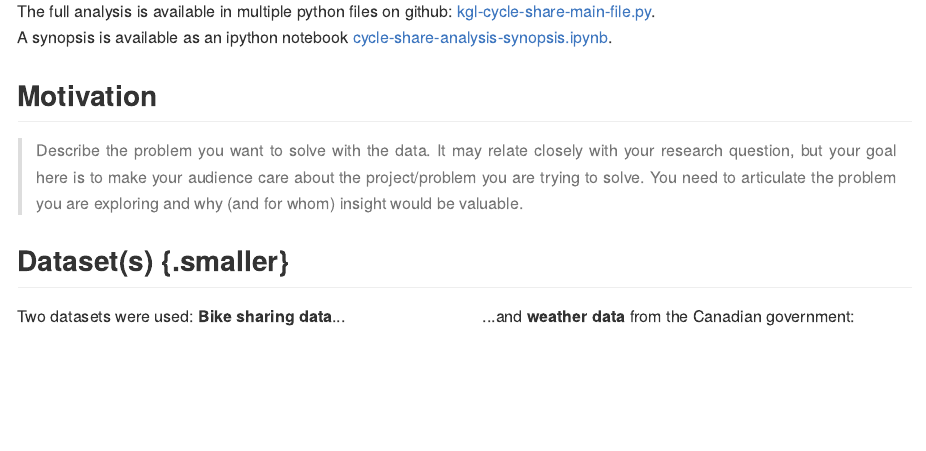
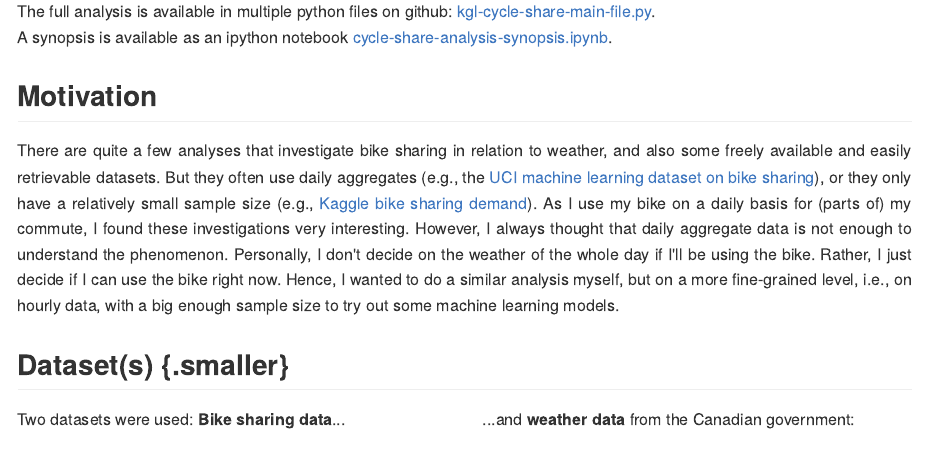
Before and after one commit to ingonader/python-for-data-science-edx, an R Markdown document (week-09-and-10-final-project/presentation/DSE-200X-Final-Project---kaggle-cycle-share.Rmd): the page in a window 1100 px wide, from 640 px down. The pictures show the output file week-09-and-10-final-project/presentation/DSE-200X-Final-Project---kaggle-cycle-share.md that the author committed with the source, drawn offline in the style of GitHub.

Commit message:
Add motivation slide

```diff
--- a/week-09-and-10-final-project/presentation/DSE-200X-Final-Project---kaggle-cycle-share.Rmd
+++ b/week-09-and-10-final-project/presentation/DSE-200X-Final-Project---kaggle-cycle-share.Rmd
@@ -266,10 +266,24 @@ A synopsis is available as an ipython notebook [cycle-share-analysis-synopsis.ip
 
 ## Motivation
 
-> Describe the problem you want to solve with the data. It may relate closely with your research question, but your goal here is to make your audience care about the project/problem you are trying to solve. You need to articulate the problem you are exploring and why (and for whom) insight would be valuable.
+There are quite a few analyses that investigate bike sharing in relation
+to weather, and also some freely available and easily retrievable datasets.
+But they often use daily aggregates (e.g., the
+[UCI machine learning dataset on bike sharing](https://archive.ics.uci.edu/ml/datasets/bike+sharing+dataset)),
+or they only have a relatively small sample size (e.g.,
+[Kaggle bike sharing demand](https://www.kaggle.com/c/bike-sharing-demand/data)).
+As I use my bike on a daily basis for (parts of) my commute, I found these
+investigations very interesting. However, I always thought that daily
+aggregate data is not enough to understand the phenomenon. Personally,
+I don't decide on the weather of the whole day if I'll be using the bike.
+Rather, I just decide if I can use the bike right now. Hence, I wanted to do
+a similar analysis myself, but on a more fine-grained level, i.e., on
+hourly data, with a big enough sample size to try out some machine
+learning models.
+
+
 
 ## Dataset(s) {.smaller}
-
 
 <div></div><!-- ------------------------------- needed, but don't put anything here -->
 <div style="float: left; width: 48%;"><!-- ---- start of first column               -->
```
Also changed, not shown: week-09-and-10-final-project/presentation/DSE-200X-Final-Project---kaggle-cycle-share.md.
